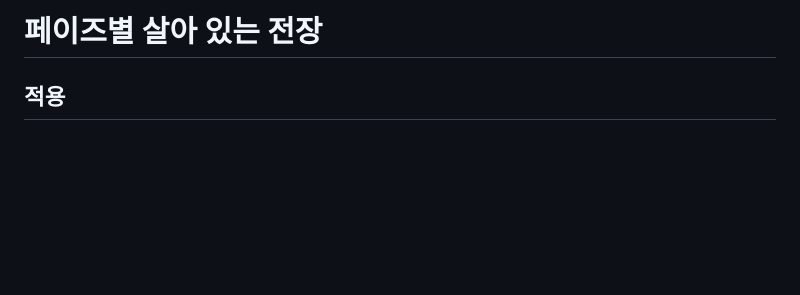
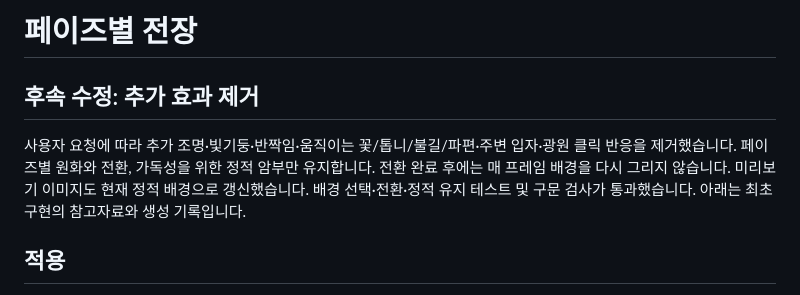
Before and after one commit to LEESANGTAK/dps-fire-mage, a Markdown page: docs/2026-10-04-arena-environments.md, the part around the change. GitHub-like rendering; blank space fills up the shorter version.

Commit message:
fix: 배경 추가 조명과 움직이는 소품 제거

```diff
--- a/docs/2026-10-04-arena-environments.md
+++ b/docs/2026-10-04-arena-environments.md
@@ -1,4 +1,8 @@
-# 페이즈별 살아 있는 전장
+# 페이즈별 전장
+
+## 후속 수정: 추가 효과 제거
+
+사용자 요청에 따라 추가 조명·빛기둥·반짝임·움직이는 꽃/톱니/불길/파편·주변 입자·광원 클릭 반응을 제거했습니다. 페이즈별 원화와 전환, 가독성을 위한 정적 암부만 유지합니다. 전환 완료 후에는 매 프레임 배경을 다시 그리지 않습니다. 미리보기 이미지도 현재 정적 배경으로 갱신했습니다. 배경 선택·전환·정적 유지 테스트 및 구문 검사가 통과했습니다. 아래는 최초 구현의 참고자료와 생성 기록입니다.
 
 ## 적용
 
```
Also changed, not shown: docs/2026-10-04-arena-environments-preview.png, docs/arena-phase-1-preview.png, docs/arena-phase-11-preview.png, docs/arena-phase-16-preview.png, docs/arena-phase-21-preview.png, 5 other files.
